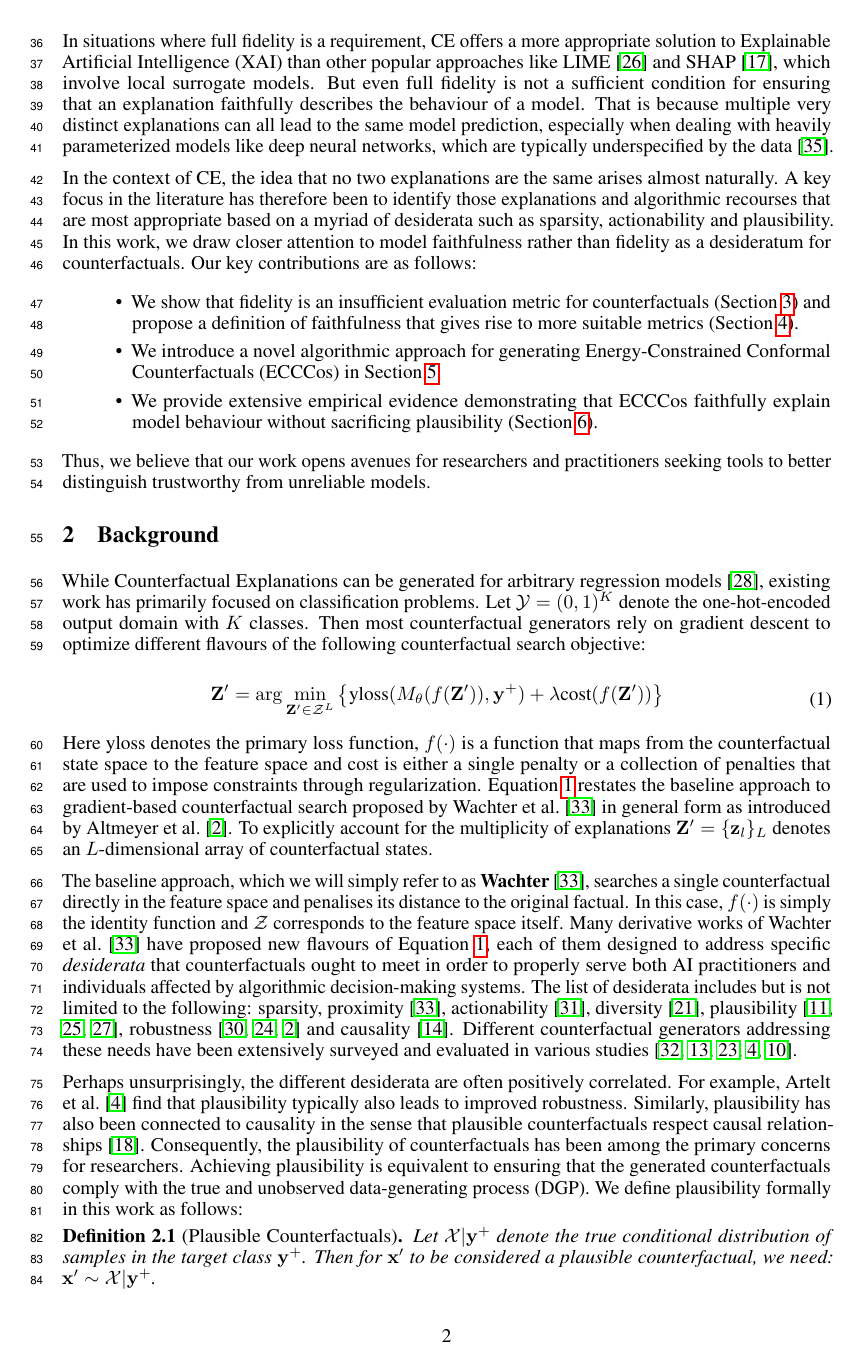
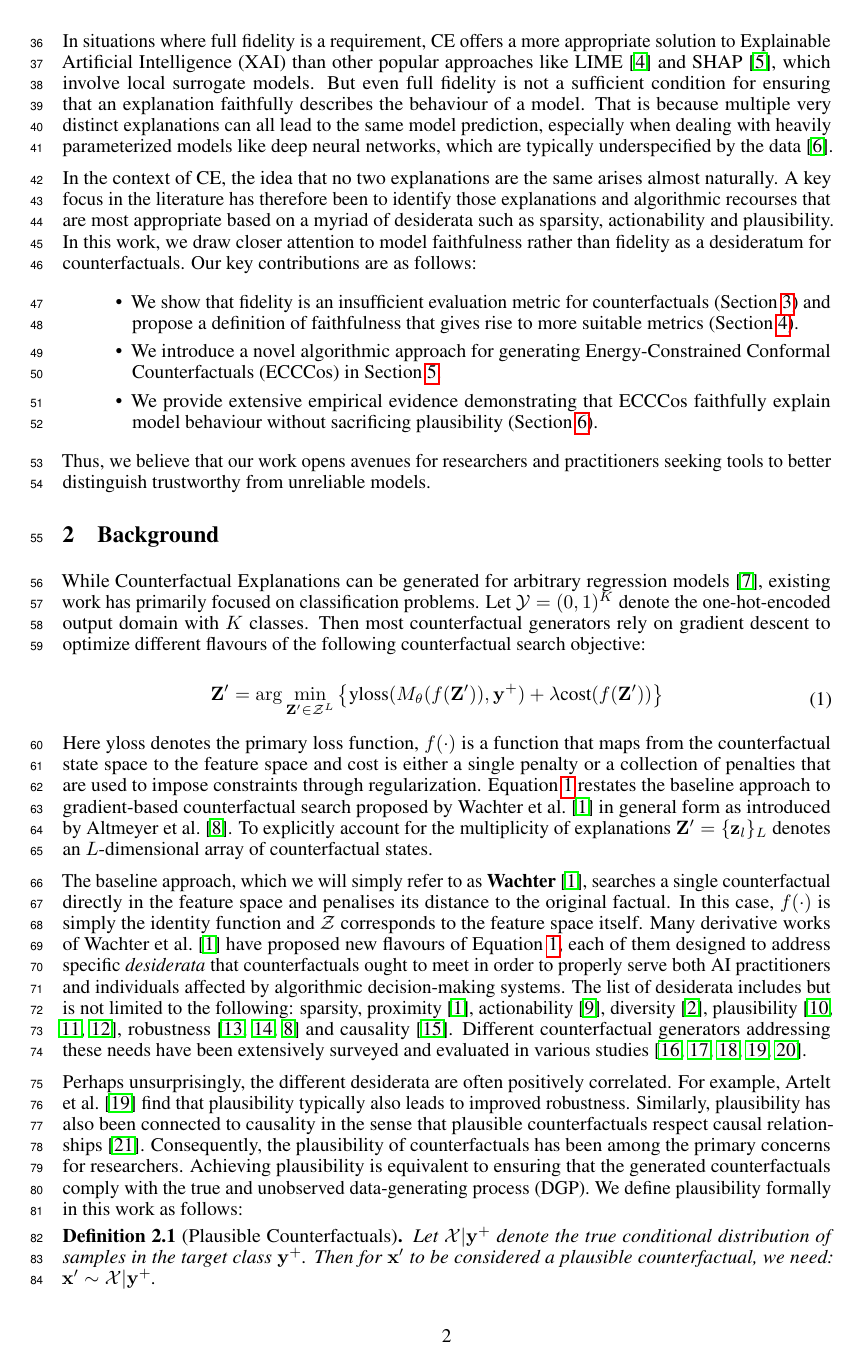
Before and after one commit to pat-alt/ECCCo.jl, a LaTeX paper (paper/paper.tex): page 2 of 14. Compiled offline with pdfLaTeX.

Commit message:
sorted citation order

```diff
--- a/paper/paper.tex
+++ b/paper/paper.tex
@@ -46,7 +46,7 @@
 \usepackage{multirow}
 
 % Bibliography
-\bibliographystyle{plainnat}
+\bibliographystyle{unsrtnat}
 \setcitestyle{numbers,square,comma}
 
 % Numbered Environments:
```
Also changed, not shown: paper/paper.pdf, paper/paper.tex (2 more changed lines).
